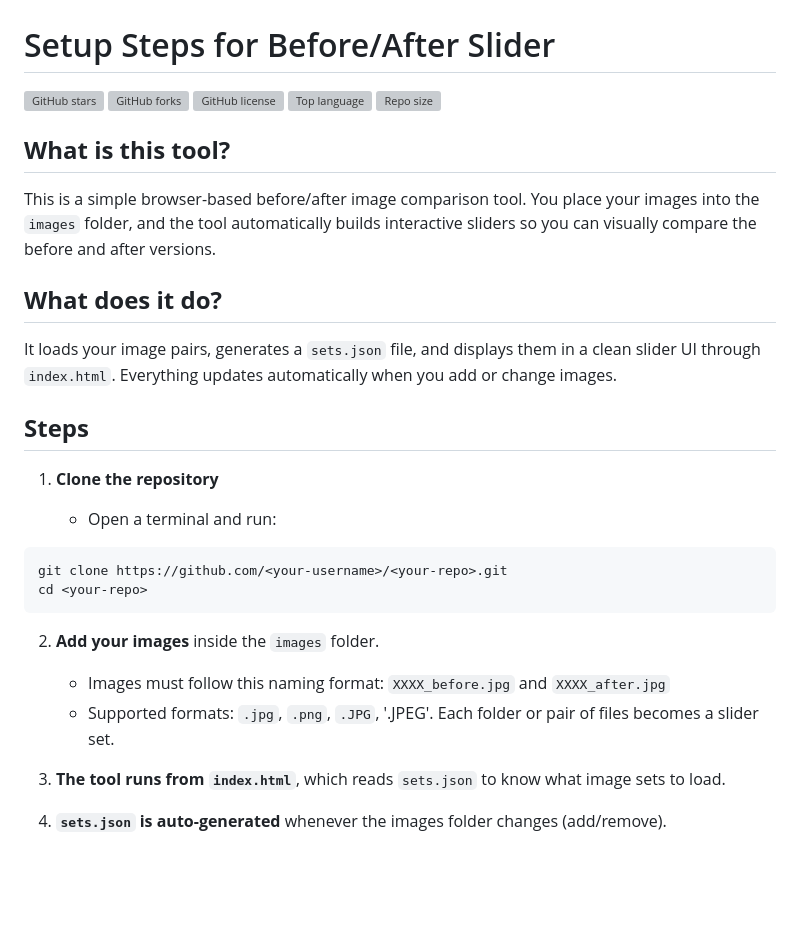
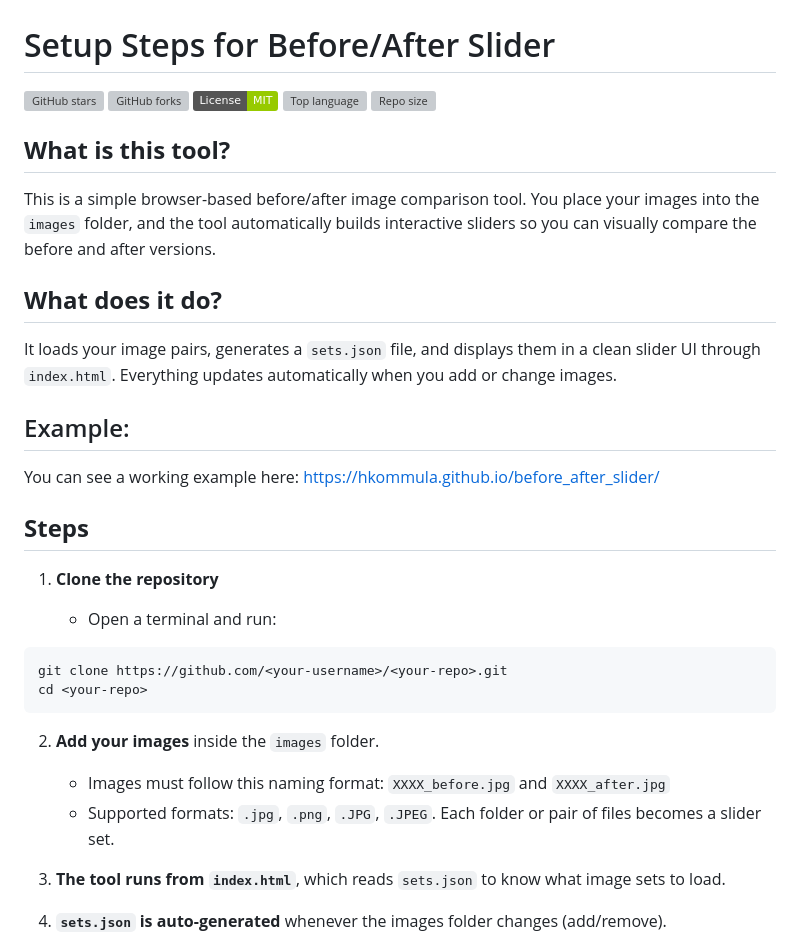
Before and after one commit to hkommula/before_after_slider, a Markdown page: README.md, the part around the change. Drawn GitHub-style; badges without logos; blank space fills up the shorter version; grey boxes are pictures that could not be loaded.

````diff
--- a/README.md
+++ b/README.md
@@ -1,7 +1,7 @@
 # Setup Steps for Before/After Slider
 [![GitHub stars](https://img.shields.io/github/stars/hkommula/before_after_slider.svg)](https://github.com/hkommula/before_after_slider/stargazers)
 [![GitHub forks](https://img.shields.io/github/forks/hkommula/before_after_slider.svg)](https://github.com/hkommula/before_after_slider/network/members)
-[![GitHub license](https://img.shields.io/github/license/hkommula/before_after_slider.svg)](https://github.com/hkommula/before_after_slider/blob/main/LICENSE)
+[![License: MIT](https://img.shields.io/badge/License-MIT-green.svg)](https://github.com/hkommula/before_after_slider/blob/main/LICENSE)
 [![Top language](https://img.shields.io/github/languages/top/hkommula/before_after_slider.svg)](https://github.com/hkommula/before_after_slider)
 [![Repo size](https://img.shields.io/github/repo-size/hkommula/before_after_slider.svg)](https://github.com/hkommula/before_after_slider)
 
@@ -12,7 +12,8 @@ This is a simple browser-based before/after image comparison tool. You place you
 ## **What does it do?**
 It loads your image pairs, generates a `sets.json` file, and displays them in a clean slider UI through `index.html`. Everything updates automatically when you add or change images.
 
-
+## Example:
+You can see a working example here: https://hkommula.github.io/before_after_slider/
 
 ## **Steps**
 1. **Clone the repository**
@@ -25,7 +26,7 @@ cd <your-repo>
 ```
 2. **Add your images** inside the `images` folder.
    * Images must follow this naming format: `XXXX_before.jpg` and `XXXX_after.jpg`
-   * Supported formats: `.jpg`, `.png`, `.JPG`, '.JPEG'. Each folder or pair of files becomes a slider set.
+   * Supported formats: `.jpg`, `.png`, `.JPG`, `.JPEG`. Each folder or pair of files becomes a slider set.
 
 3. **The tool runs from `index.html`**, which reads `sets.json` to know what image sets to load.
 
````
